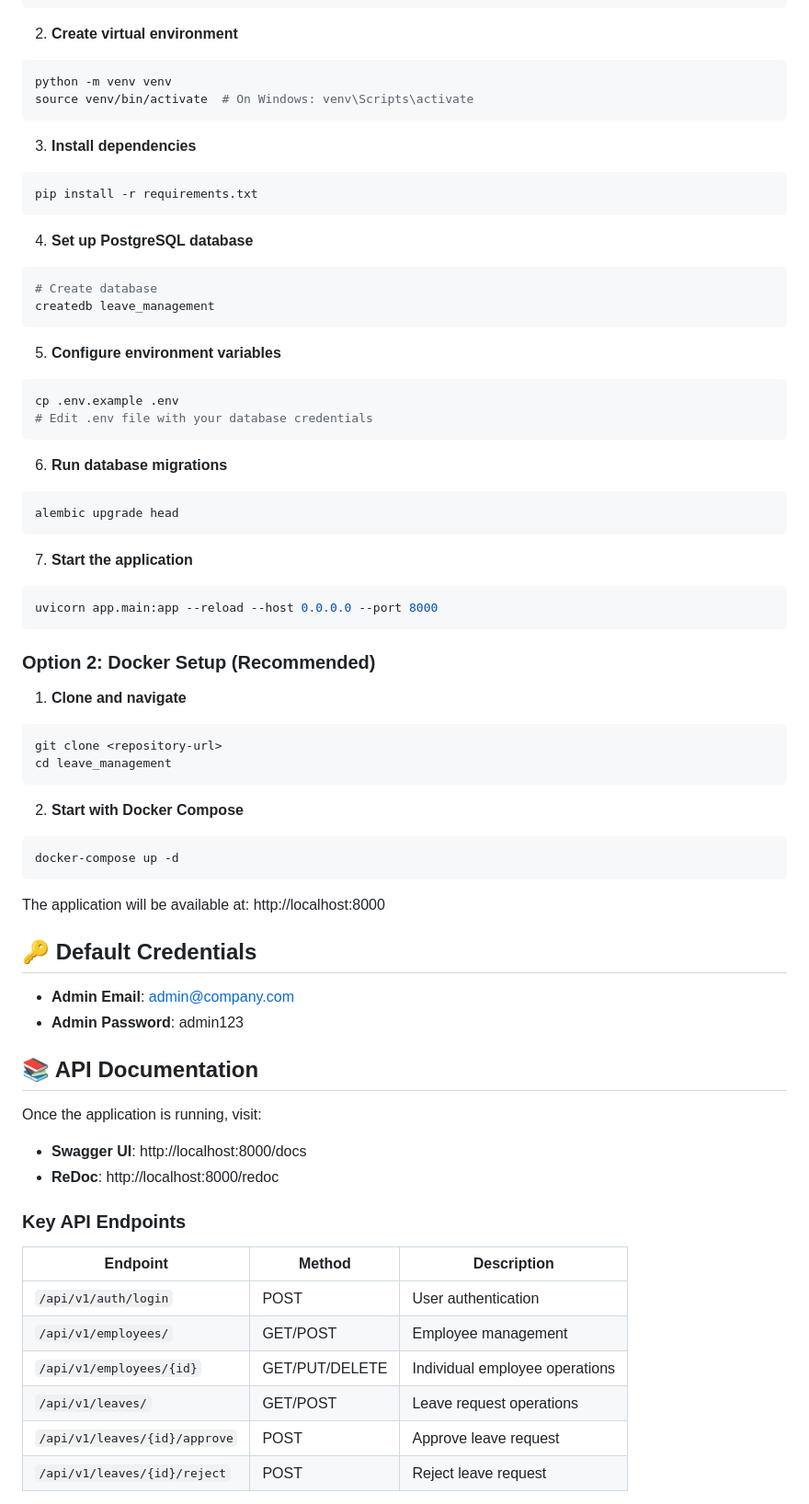
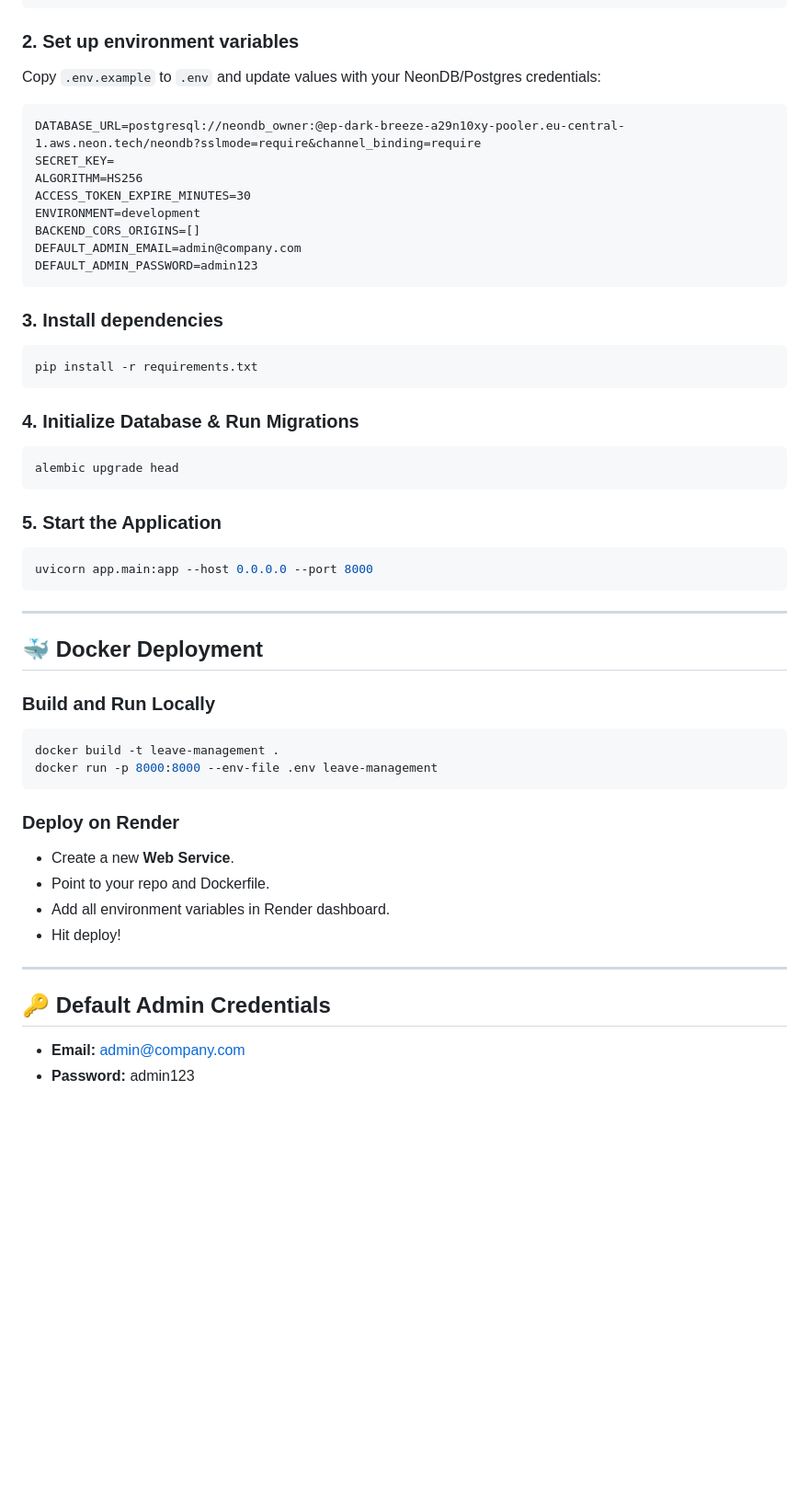
Before and after one commit to Shriniwas27/symplor-intermship_assignment, a Markdown page: Readme.md, the part around one of its changes. Shown at 92% size. GitHub-like rendering; blank space fills up the shorter version.

Commit message:
application code

````diff
--- a/Readme.md
+++ b/Readme.md
@@ -36,73 +53,61 @@ git clone <repository-url>
 cd leave_management
 ```
 
-2. **Create virtual environment**
-```bash
-python -m venv venv
-source venv/bin/activate  # On Windows: venv\Scripts\activate
+### 2. Set up environment variables
+
+Copy `.env.example` to `.env` and update values with your NeonDB/Postgres credentials:
+
+```dotenv
+DATABASE_URL=postgresql://neondb_owner:@ep-dark-breeze-a29n10xy-pooler.eu-central-1.aws.neon.tech/neondb?sslmode=require&channel_binding=require
+SECRET_KEY=
+ALGORITHM=HS256
+ACCESS_TOKEN_EXPIRE_MINUTES=30
+ENVIRONMENT=development
+BACKEND_CORS_ORIGINS=[]
+DEFAULT_ADMIN_EMAIL=admin@company.com
+DEFAULT_ADMIN_PASSWORD=admin123
 ```
 
-3. **Install dependencies**
+### 3. Install dependencies
+
 ```bash
 pip install -r requirements.txt
 ```
 
-4. **Set up PostgreSQL database**
-```bash
-# Create database
-createdb leave_management
-```
+### 4. Initialize Database & Run Migrations
 
-5. **Configure environment variables**
-```bash
-cp .env.example .env
-# Edit .env file with your database credentials
-```
-
-6. **Run database migrations**
 ```bash
 alembic upgrade head
 ```
 
-7. **Start the application**
+### 5. Start the Application
+
 ```bash
-uvicorn app.main:app --reload --host 0.0.0.0 --port 8000
+uvicorn app.main:app --host 0.0.0.0 --port 8000
 ```
 
-### Option 2: Docker Setup (Recommended)
+***
 
-1. **Clone and navigate**
+## 🐳 Docker Deployment
+
+### Build and Run Locally
+
 ```bash
-git clone <repository-url>
-cd leave_management
+docker build -t leave-management .
+docker run -p 8000:8000 --env-file .env leave-management
 ```
 
-2. **Start with Docker Compose**
-```bash
-docker-compose up -d
-```
+### Deploy on Render
 
-The application will be available at: http://localhost:8000
+- Create a new **Web Service**.
+- Point to your repo and Dockerfile.
+- Add all environment variables in Render dashboard.
+- Hit deploy!
 
-## 🔑 Default Credentials
+***
 
-- **Admin Email**: admin@company.com
-- **Admin Password**: admin123
+## 🔑 Default Admin Credentials
 
-## 📚 API Documentation
+- **Email:** admin@company.com
+- **Password:** admin123
 
-Once the application is running, visit:
-- **Swagger UI**: http://localhost:8000/docs
-- **ReDoc**: http://localhost:8000/redoc
-
-### Key API Endpoints
-
-| Endpoint | Method | Description |
-|----------|--------|-------------|
-| `/api/v1/auth/login` | POST | User authentication |
-| `/api/v1/employees/` | GET/POST | Employee management |
-| `/api/v1/employees/{id}` | GET/PUT/DELETE | Individual employee operations |
-| `/api/v1/leaves/` | GET/POST | Leave request operations |
-| `/api/v1/leaves/{id}/approve` | POST | Approve leave request |
-| `/api/v1/leaves/{id}/reject` | POST | Reject leave request |
-
````
Also changed, not shown: other parts of Readme.md (+66 -213 lines).
